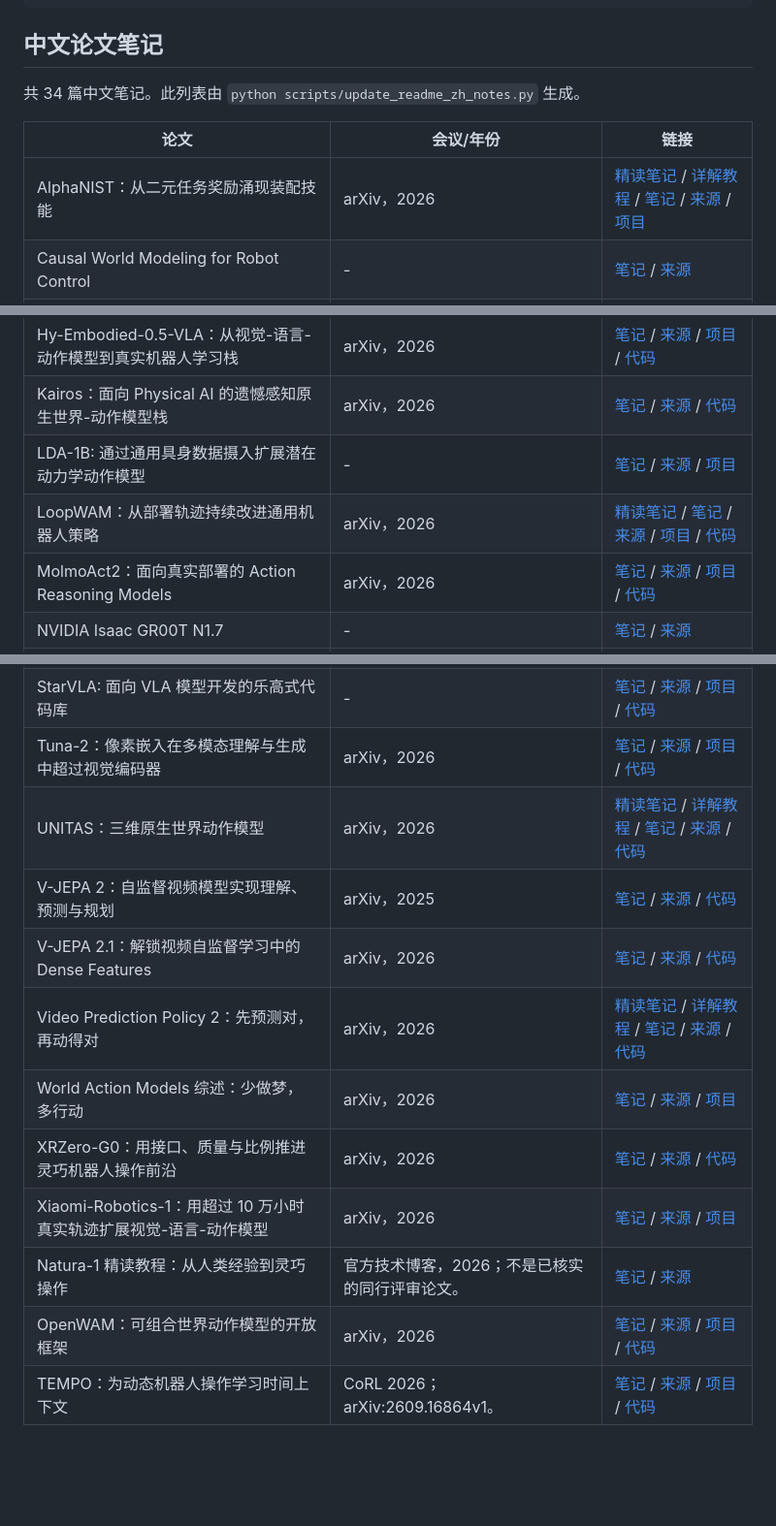
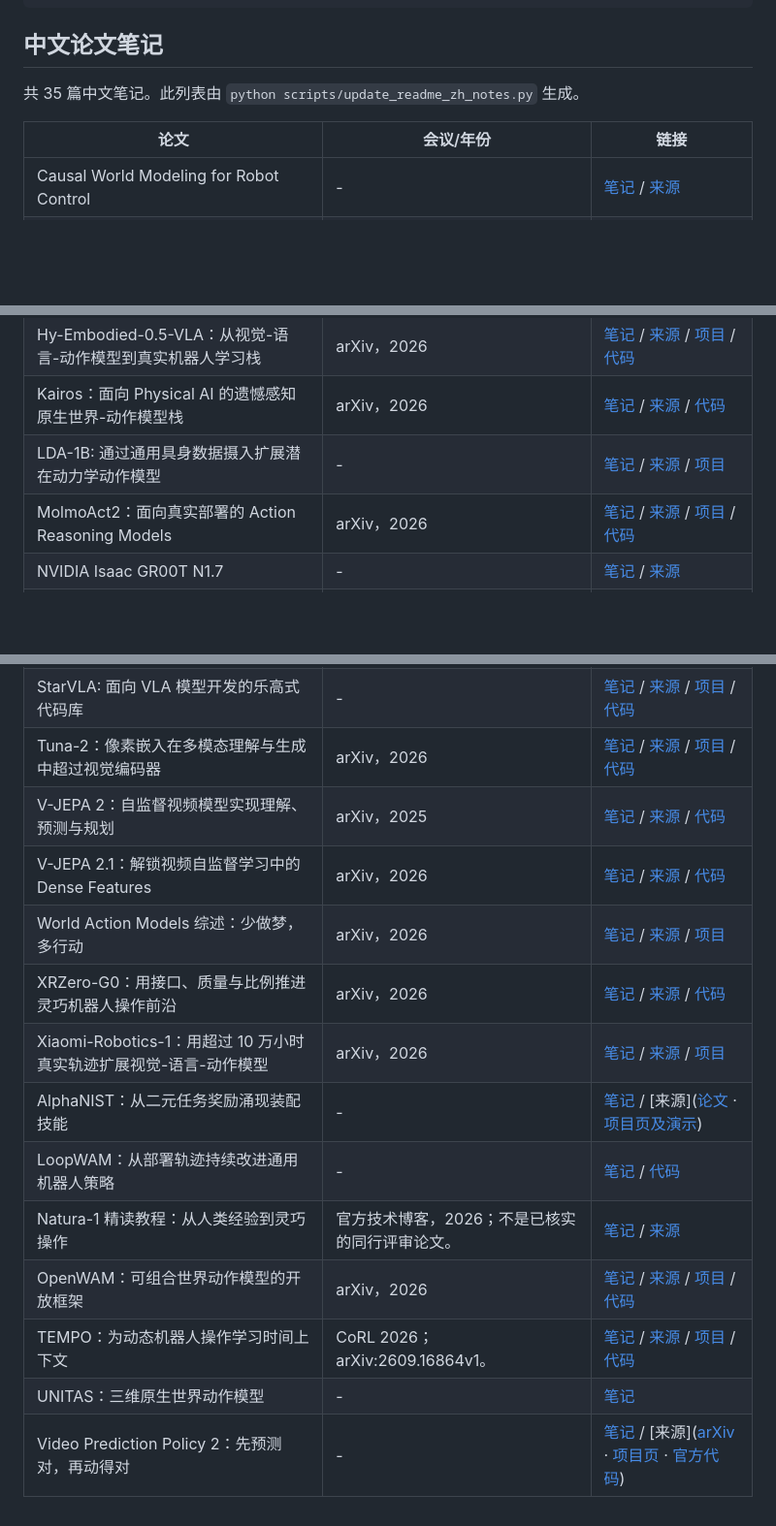
Before and after one commit to cocodee/awesome-robot-papers, a Markdown page: README.md, 3 parts joined by grey strips. Shown at 97% size. GitHub-like rendering; blank space fills up the shorter version.

Commit message:
python scripts/update_readme_zh_notes.py

```diff
--- a/README.md
+++ b/README.md
@@ -21,11 +21,10 @@ python scripts/update_readme_zh_notes.py
 <!-- ZH_NOTES_LIST_START -->
 ## 中文论文笔记
 
-共 34 篇中文笔记。此列表由 `python scripts/update_readme_zh_notes.py` 生成。
+共 35 篇中文笔记。此列表由 `python scripts/update_readme_zh_notes.py` 生成。
 
 | 论文 | 会议/年份 | 链接 |
 | --- | --- | --- |
-| AlphaNIST：从二元任务奖励涌现装配技能 | arXiv，2026 | [精读笔记](papers/alphanist-emergent-assembly-skills/精读笔记.md) / [详解教程](notes/alphanist-emergent-assembly-skills-tutorial.md) / [笔记](notes/alphanist-emergent-assembly-skills.zh-CN.md) / [来源](https://arxiv.org/abs/2610.13354) / [项目](https://alpha-nist.github.io/) |
 | Causal World Modeling for Robot Control | - | [笔记](notes/Causal-World-Modeling-for-Robot-Control.zh-CN.md) / [来源](https://arxiv.org/pdf/2601.21998) |
 | Cosmos World Foundation Model Platform for Physical AI | - | [笔记](notes/Cosmos-World-Foundation-Model-Platform-for-Physical-AI.zh-CN.md) |
 | Fast-WAM: World Action Models 是否需要在测试时想象未来？ | - | [笔记](notes/Fast-WAM-Do-World-Action-Models-Need-Test-time-Future-Imagination.zh-CN.md) / [来源](https://arxiv.org/pdf/2603.16666) / [项目](https://yuantianyuan01.github.io/FastWAM/) |
@@ -36,7 +35,6 @@ python scripts/update_readme_zh_notes.py
 | Hy-Embodied-0.5-VLA：从视觉-语言-动作模型到真实机器人学习栈 | arXiv，2026 | [笔记](notes/Hy-Embodied-0.5-VLA-From-Vision-Language-Action-Models-to-a-Real-World-Robot-Learning-Stack.zh-CN.md) / [来源](https://arxiv.org/pdf/2606.14409) / [项目](https://tairos.tencent.com/openSourceModels/hy-embodied-0.5-vla) / [代码](https://github.com/Tencent-Hunyuan/Hy-Embodied-0.5-VLA) |
 | Kairos：面向 Physical AI 的遗憾感知原生世界-动作模型栈 | arXiv，2026 | [笔记](notes/Kairos-Regret-Aware-Native-World-Action-Model-Stack-for-Physical-AI.zh-CN.md) / [来源](https://arxiv.org/abs/2606.16533) / [代码](https://github.com/kairos-agi/kairos) |
 | LDA-1B: 通过通用具身数据摄入扩展潜在动力学动作模型 | - | [笔记](notes/LDA-1B-Scaling-Latent-Dynamics-Action-Model-via-Universal-Embodied-Data-Ingestion.zh-CN.md) / [来源](https://arxiv.org/pdf/2602.12215) / [项目](https://pku-epic.github.io/LDA) |
-| LoopWAM：从部署轨迹持续改进通用机器人策略 | arXiv，2026 | [精读笔记](papers/loopwam-closed-loop-generalist-policy-improvement-from-deployment-rollouts/精读笔记.md) / [笔记](notes/loopwam-closed-loop-generalist-policy-improvement-from-deployment-rollouts.zh-CN.md) / [来源](https://arxiv.org/abs/2610.18873) / [项目](https://loop-wam.github.io/) / [代码](https://github.com/loop-wam/LoopWAM) |
 | MolmoAct2：面向真实部署的 Action Reasoning Models | arXiv，2026 | [笔记](notes/MolmoAct2-Action-Reasoning-Models-for-Real-world-Deployment.zh-CN.md) / [来源](https://arxiv.org/pdf/2605.02881) / [项目](https://allenai.org/blog/molmoact2) / [代码](https://github.com/allenai/molmoact2) |
 | NVIDIA Isaac GR00T N1.7 | - | [笔记](notes/NVIDIA-Isaac-GR00T-N1.7.zh-CN.md) / [来源](https://github.com/NVIDIA/Isaac-GR00T/blob/main/README.md) |
 | pi0.5：具备开放世界泛化能力的视觉-语言-动作模型 | arXiv，2025 | [笔记](notes/Pi-0-5-a-Vision-Language-Action-Model-with-Open-World-Generalization.zh-CN.md) / [来源](https://arxiv.org/pdf/2504.16054) / [项目](https://pi.website/blog/pi05) |
@@ -50,15 +48,17 @@ python scripts/update_readme_zh_notes.py
 | SmoothRL：异步执行下的在线强化学习 | arXiv，2026 | [笔记](notes/SmoothRL-Online-Reinforcement-Learning-During-Asynchronous-Execution.zh-CN.md) / [来源](https://arxiv.org/pdf/2608.29768) / [项目](https://www.astribot.com/research/SmoothRL) |
 | StarVLA: 面向 VLA 模型开发的乐高式代码库 | - | [笔记](notes/StarVLA-A-Lego-like-Codebase-for-Vision-Language-Action-Model-Developing.zh-CN.md) / [来源](https://arxiv.org/pdf/2604.05014) / [项目](https://starvla.github.io) / [代码](https://github.com/starVLA/starVLA) |
 | Tuna-2：像素嵌入在多模态理解与生成中超过视觉编码器 | arXiv，2026 | [笔记](notes/Tuna-2-Pixel-Embeddings-Beat-Vision-Encoders-for-Multimodal-Understanding-and-Generation.zh-CN.md) / [来源](https://arxiv.org/pdf/2604.24763) / [项目](https://tuna-ai.org/tuna-2/) / [代码](https://github.com/facebookresearch/tuna-2) |
-| UNITAS：三维原生世界动作模型 | arXiv，2026 | [精读笔记](papers/unitas-3d-native-world-action-model/精读笔记.md) / [详解教程](notes/unitas-3d-native-world-action-model-tutorial.md) / [笔记](notes/unitas-3d-native-world-action-model.zh-CN.md) / [来源](https://arxiv.org/abs/2610.12099) / [代码](https://github.com/DexForce/UNITAS) |
 | V-JEPA 2：自监督视频模型实现理解、预测与规划 | arXiv，2025 | [笔记](notes/V-JEPA-2-Self-Supervised-Video-Models-Enable-Understanding-Prediction-and-Planning.zh-CN.md) / [来源](https://arxiv.org/pdf/2506.09985) / [代码](https://github.com/facebookresearch/vjepa2) |
 | V-JEPA 2.1：解锁视频自监督学习中的 Dense Features | arXiv，2026 | [笔记](notes/V-JEPA-2.1-Unlocking-Dense-Features-in-Video-Self-Supervised-Learning.zh-CN.md) / [来源](https://arxiv.org/pdf/2603.14482) / [代码](https://github.com/facebookresearch/vjepa2) |
-| Video Prediction Policy 2：先预测对，再动得对 | arXiv，2026 | [精读笔记](papers/video-prediction-policy-2/精读笔记.md) / [详解教程](notes/video-prediction-policy-2-tutorial.md) / [笔记](notes/video-prediction-policy-2.zh-CN.md) / [来源](https://arxiv.org/abs/2610.10270) / [代码](https://github.com/roboterax/video-prediction-policy-2) |
 | World Action Models 综述：少做梦，多行动 | arXiv，2026 | [笔记](notes/World-Action-Models-A-Survey.zh-CN.md) / [来源](https://arxiv.org/pdf/2606.20781) / [项目](https://world-action-models.github.io/) |
 | XRZero-G0：用接口、质量与比例推进灵巧机器人操作前沿 | arXiv，2026 | [笔记](notes/XRZero-G0-Pushing-the-Frontier-of-Dexterous-Robotic-Manipulation-with-Interfaces-Quality-and-Ratios.zh-CN.md) / [来源](https://arxiv.org/pdf/2604.13001) / [代码](https://github.com/X-Square-Robot/XRZero-G0) |
 | Xiaomi-Robotics-1：用超过 10 万小时真实轨迹扩展视觉-语言-动作模型 | arXiv，2026 | [笔记](notes/Xiaomi-Robotics-1-Scaling-Vision-Language-Action-Models-with-over-100K-Hours-of-Real-World-Trajectories.zh-CN.md) / [来源](https://arxiv.org/pdf/2607.15330) / [项目](https://robotics.xiaomi.com/xiaomi-robotics-1.html) |
+| AlphaNIST：从二元任务奖励涌现装配技能 | - | [笔记](notes/alphanist-emergent-assembly-skills.zh-CN.md) / [来源]([论文](https://arxiv.org/abs/2610.13354) · [项目页及演示](https://alpha-nist.github.io/)) |
+| LoopWAM：从部署轨迹持续改进通用机器人策略 | - | [笔记](notes/loopwam-closed-loop-generalist-policy-improvement-from-deployment-rollouts.zh-CN.md) / [代码](https://github.com/loop-wam/LoopWAM) |
 | Natura-1 精读教程：从人类经验到灵巧操作 | 官方技术博客，2026；不是已核实的同行评审论文。 | [笔记](notes/natura-1-close-reading.zh-CN.md) / [来源](https://www.naturewill.com/blog/natura-1?lang=en) |
 | OpenWAM：可组合世界动作模型的开放框架 | arXiv，2026 | [笔记](notes/openwam-an-open-framework-for-composable-world-action-models.zh-CN.md) / [来源](https://arxiv.org/abs/2610.07922) / [项目](https://openwam.stanford.edu/) / [代码](https://github.com/OpenWAM/OpenWAM) |
 | TEMPO：为动态机器人操作学习时间上下文 | CoRL 2026；arXiv:2609.16864v1。 | [笔记](notes/tempo-learning-temporal-context-for-dynamic-robot-manipulation.zh-CN.md) / [来源](https://arxiv.org/abs/2609.16864) / [项目](https://tempo-robot.github.io/) / [代码](https://github.com/tempo-robot/TEMPO) |
+| UNITAS：三维原生世界动作模型 | - | [笔记](notes/unitas-3d-native-world-action-model.zh-CN.md) |
+| Video Prediction Policy 2：先预测对，再动得对 | - | [笔记](notes/video-prediction-policy-2.zh-CN.md) / [来源]([arXiv](https://arxiv.org/abs/2610.10270) · [项目页](https://robert-gyj.github.io/video-prediction-policy-2) · [官方代码](https://github.com/roboterax/video-prediction-policy-2)) |
 
 <!-- ZH_NOTES_LIST_END -->
```
